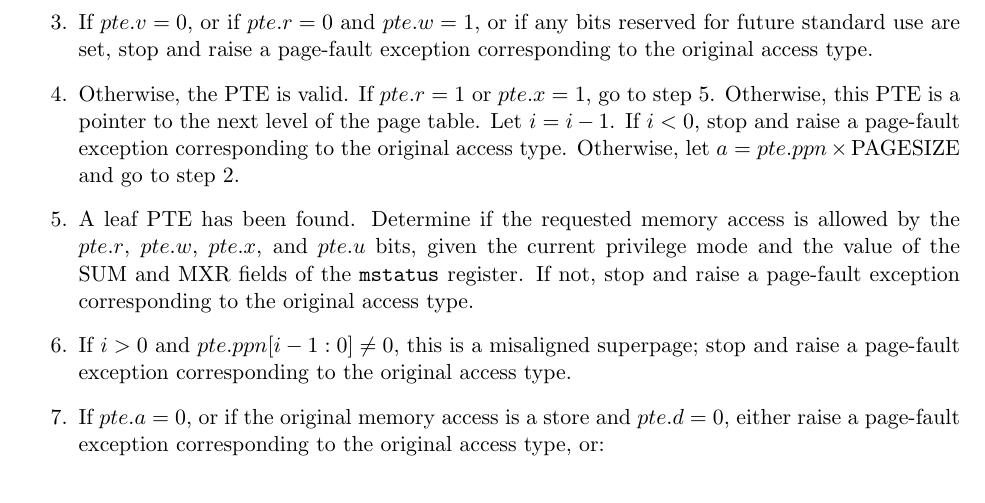
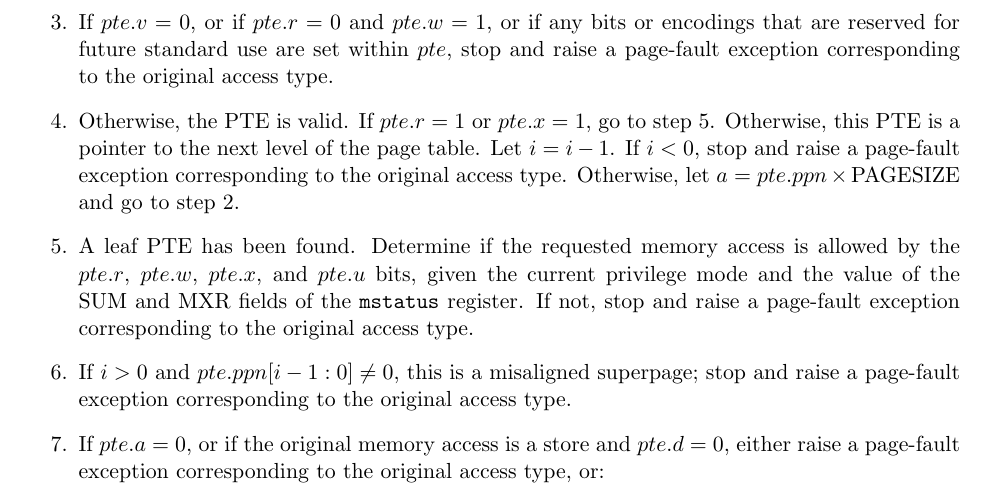
Before and after one commit to riscv/riscv-isa-manual, a LaTeX thesis (src/riscv-privileged.tex, which reads src/supervisor.tex): part of page 89 of 133, cut so that both start at the same text. Compiled offline with pdfLaTeX.

Commit message:
Reserved PTE encodings also trigger page faults
Thanks @gfavor for pointing this out

```diff
--- a/src/supervisor.tex
+++ b/src/supervisor.tex
@@ -1526,9 +1526,9 @@ follows:
   If accessing $pte$ violates a PMA or PMP check, raise an
   access-fault exception corresponding to the original access type.
 
-\item If $pte.v=0$, or if $pte.r=0$ and $pte.w=1$, or if any bits reserved
-  for future standard use are set, stop and raise a page-fault exception
-  corresponding to the original access type.
+\item If $pte.v=0$, or if $pte.r=0$ and $pte.w=1$, or if any bits or encodings
+  that are reserved for future standard use are set within $pte$, stop and
+  raise a page-fault exception corresponding to the original access type.
 
 \item Otherwise, the PTE is valid.
   If $pte.r=1$ or $pte.x=1$, go to step 5.
```
